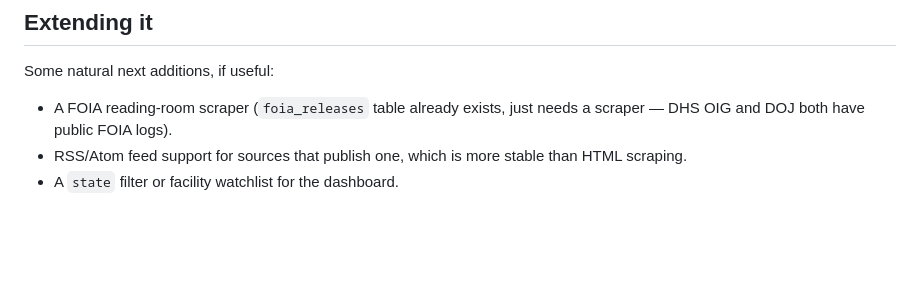
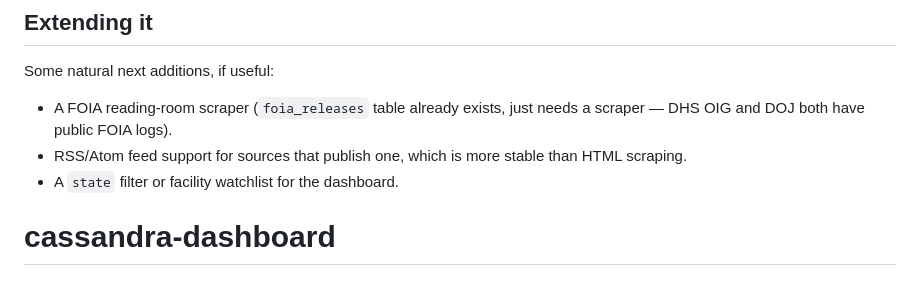
Before and after one commit to dayamena/cassandra-dashboard, a Markdown page: README.md, the part around the change. Rendered like a GitHub page; blank space fills up the shorter version.

```diff
--- a/README.md
+++ b/README.md
@@ -94,3 +94,4 @@ Some natural next additions, if useful:
 - RSS/Atom feed support for sources that publish one, which is more
   stable than HTML scraping.
 - A `state` filter or facility watchlist for the dashboard.
+# cassandra-dashboard
```
